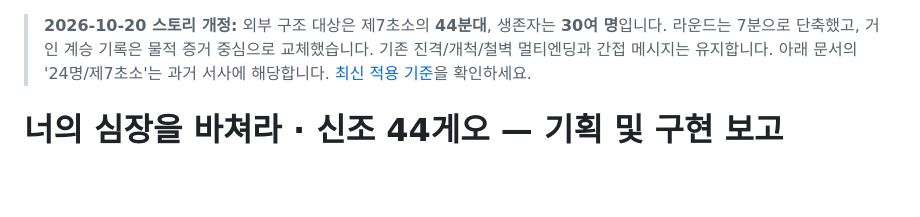
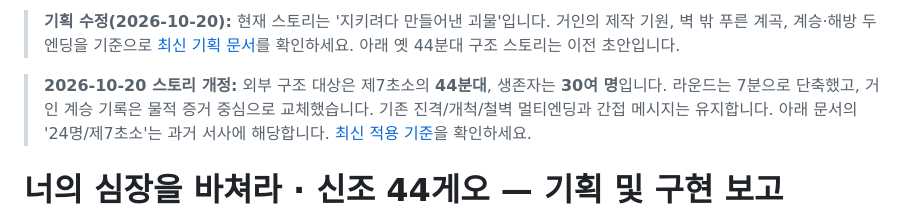
Before and after one commit to ckdgus5159/last-inheritor, a Markdown page: docs/기획-보고서.md, the part around the change. Rendered like a GitHub page; blank space fills up the shorter version.

Commit message:
docs(test): align latest titan-origin story, two endings and historical guidance

```diff
--- a/docs/기획-보고서.md
+++ b/docs/기획-보고서.md
@@ -1,3 +1,5 @@
+> **기획 수정(2026-10-20):** 현재 스토리는 '지키려다 만들어낸 괴물'입니다. 거인의 제작 기원, 벽 밖 푸른 계곡, 계승·해방 두 엔딩을 기준으로 [최신 기획 문서](2026-10-20-거인기원-두가지엔딩-개편.md)를 확인하세요. 아래 옛 44분대 구조 스토리는 이전 초안입니다.
+
 > **2026-10-20 스토리 개정:** 외부 구조 대상은 제7초소의 **44분대**, 생존자는 **30여 명**입니다. 라운드는 7분으로 단축했고, 거인 계승 기록은 물적 증거 중심으로 교체했습니다. 기존 진격/개척/철벽 멀티엔딩과 간접 메시지는 유지합니다. 아래 문서의 '24명/제7초소'는 과거 서사에 해당합니다. [최신 적용 기준](2026-10-20-운영-변경및-배포.md)을 확인하세요.
 
 # 너의 심장을 바쳐라 · 신조 44게오 — 기획 및 구현 보고
```
